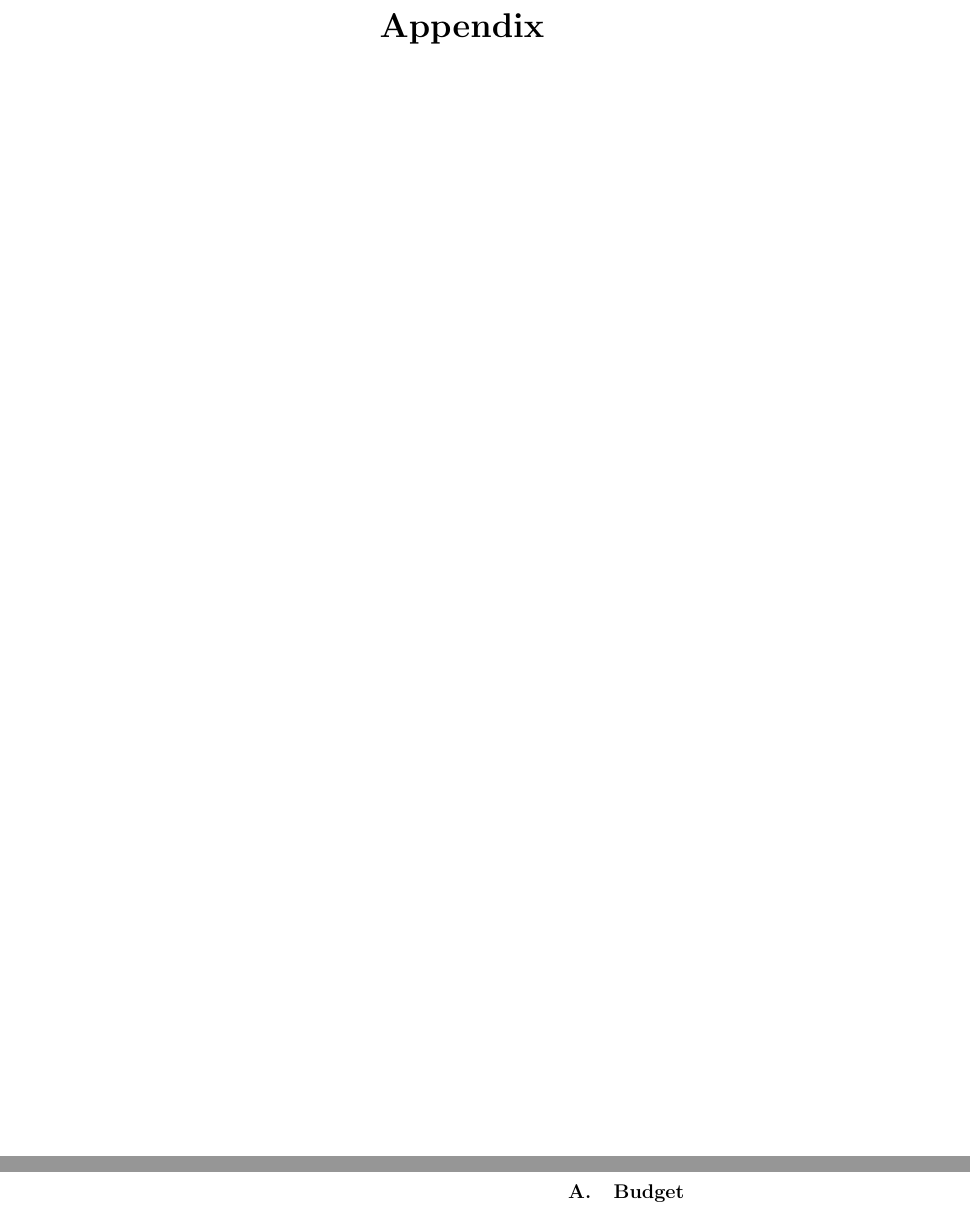
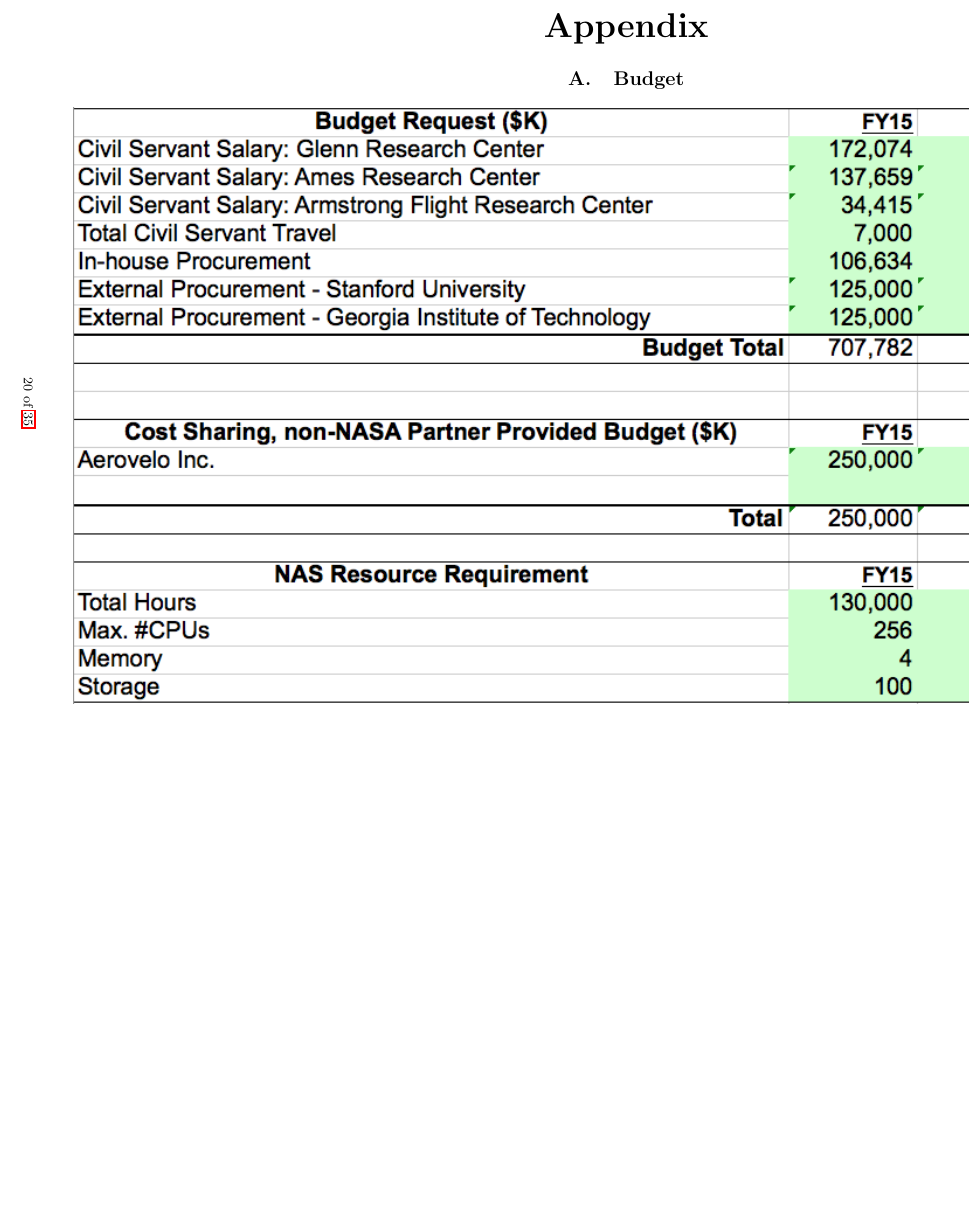
Before and after one commit to JustinSGray/Seedling2015, a LaTeX paper (proposal.tex): two parts of pages 20 and 21 of 36 before the commit and part of page 20 of 35 after it, the two joined at a grey line, cut so that both start at the same text, the shorter picture padded with empty space. Compiled offline with pdfLaTeX.

Commit message:
removed appendix pagebreak

```diff
--- a/proposal.tex
+++ b/proposal.tex
@@ -842,8 +845,6 @@
   \appendix
   \clearpage
   \centerline{\huge{\textbf{Appendix}}}
-
-  \begin{landscape}
   \section{Budget}
     \centering
     \includegraphics[height=\textheight]{images/budget_request}
```
Also changed, not shown: proposal.tex (3 more changed lines).
